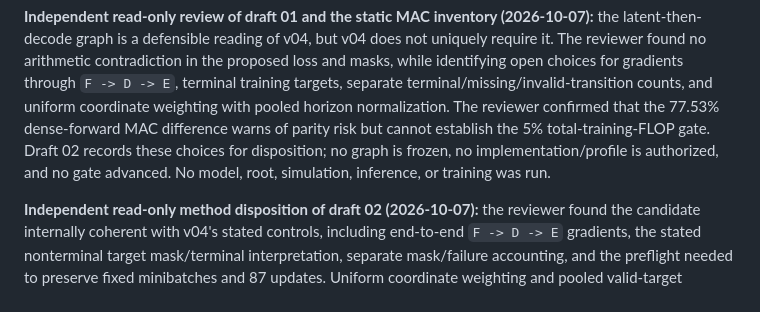
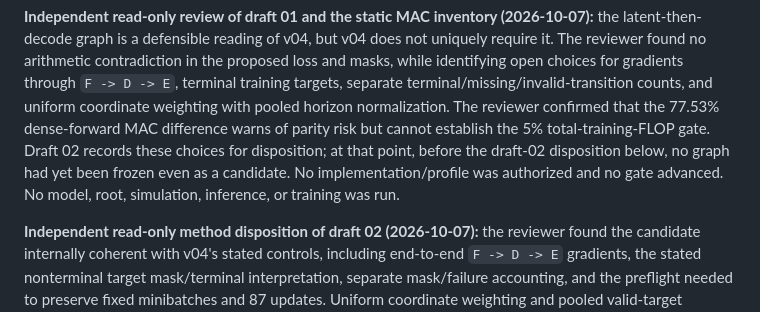
Before and after one commit to dakiemdarktharr/caissa-jepa, a Markdown page: docs/V212_RAW_STATE_ARM_WIRING_AMENDMENT_DRAFT_02.md, the part around the change. GitHub-like rendering.

Commit message:
Record raw-state amendment review disposition

```diff
--- a/docs/V212_RAW_STATE_ARM_WIRING_AMENDMENT_DRAFT_02.md
+++ b/docs/V212_RAW_STATE_ARM_WIRING_AMENDMENT_DRAFT_02.md
@@ -232,8 +232,9 @@ terminal/missing/invalid-transition counts, and uniform coordinate weighting
 with pooled horizon normalization. The reviewer confirmed that the 77.53%
 dense-forward MAC difference warns of parity risk but cannot establish the
 5% total-training-FLOP gate. Draft 02 records these choices for disposition;
-no graph is frozen, no implementation/profile is authorized, and no gate
-advanced. No model, root, simulation, inference, or training was run.
+at that point, before the draft-02 disposition below, no graph had yet been
+frozen even as a candidate. No implementation/profile was authorized and no
+gate advanced. No model, root, simulation, inference, or training was run.
 
 **Independent read-only method disposition of draft 02 (2026-10-07):** the
 reviewer found the candidate internally coherent with v04's stated controls,
```
